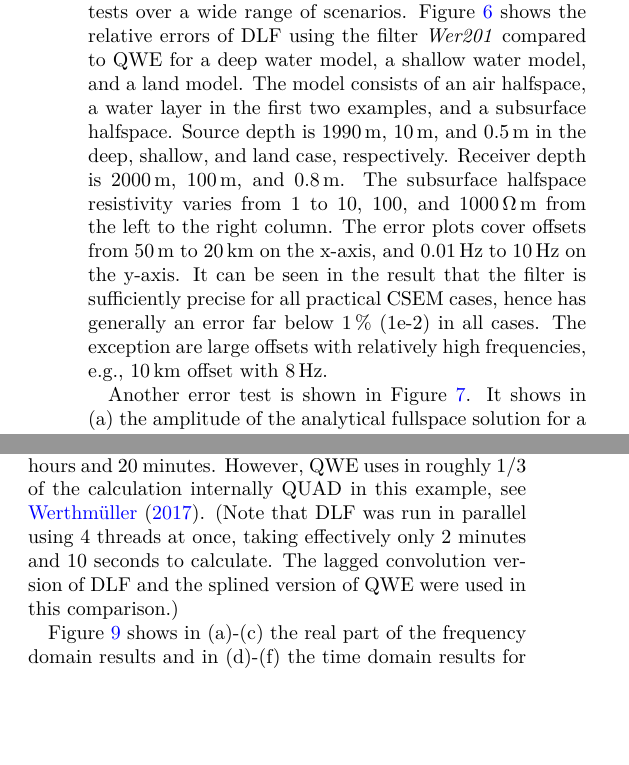
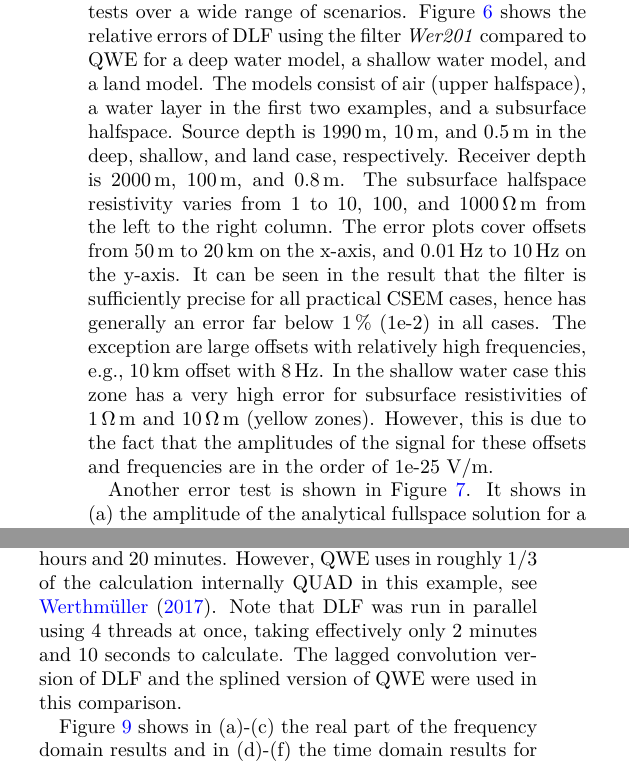
Before and after one commit to emsig/article-fdesign, a LaTeX document (ManuscriptGeophysics2018.tex): two parts of the columns of page 8 of 13, joined at a grey line, cut so that both start at the same text, the shorter picture padded with empty space. The pictures show the PDF file ManuscriptGeophysics2018.pdf that the author committed with the source.

Commit message:
Changes after call with Key

```diff
--- a/ManuscriptGeophysics2018.tex
+++ b/ManuscriptGeophysics2018.tex
@@ -597,13 +597,3 @@ accurate for these three models, it might not be the best filter in other
 cases. To verify the applicability of the filter we run two different tests
 over a wide range of scenarios. Figure~\ref{fig:error} shows the relative
 errors of DLF using the filter \emph{Wer201} compared to QWE for a deep water
-model, a shallow water model, and a land model. The model consists of an air
-halfspace, a water layer in the first two examples, and a subsurface halfspace.
-Source depth is 1990\,m, 10\,m, and 0.5\,m in the deep, shallow, and land case,
-respectively. Receiver depth is 2000\,m, 100\,m, and 0.8\,m. The subsurface
-halfspace resistivity varies from 1 to 10, 100, and 1000\,$\Omega\,$m from the
-left to the right column. The error plots cover offsets from 50\,m to 20\,km on
-the x-axis, and 0.01\,Hz to 10\,Hz on the y-axis. It can be seen in the result
-that the filter is sufficiently precise for all practical CSEM cases, hence has
-generally an error far below 1\,\% (1e-2) in all cases. The exception are large
-offsets with relatively high frequencies, e.g., 10\,km offset with 8\,Hz.
@@ -610,3 +610,8 @@ offsets with relatively high frequencies, e.g., 10\,km offset with 8\,Hz.
+frequencies, e.g., 10\,km offset with 8\,Hz. In the shallow water case this
+zone has a very high error for subsurface resistivities of 1\,$\Omega\,$m and
+10\,$\Omega\,$m (yellow zones). However, this is due to the fact that the
+amplitudes of the signal for these offsets and frequencies are in the order of
+1e-25~V/m.
 %
 \plot*{error}{width=\textwidth}{Relative error plots comparing the DLF
   (\emph{Wer201}) with QWE for the three cases deep water (top row), shallow
@@ -614,3 +619,4 @@ offsets with relatively high frequencies, e.g., 10\,km offset with 8\,Hz.
   resistivity varies from 1 to 1000\,$\Omega\,$m from the left column to the
   right column; offsets vary from 50\,m to 20\,km, and frequencies vary from
   0.01\,Hz to 10\,Hz. The DLF provides sufficiently accurate results for all
+  practical CSEM applications. The exception is in the shallow water case for
```
Also changed, not shown: ManuscriptGeophysics2018.pdf, README.md, figures/ftGPR.pdf, figures/ftGPR2nd.pdf, notebooks/README.md, ManuscriptGeophysics2018.tex (26 more changed lines), 5 other files.
